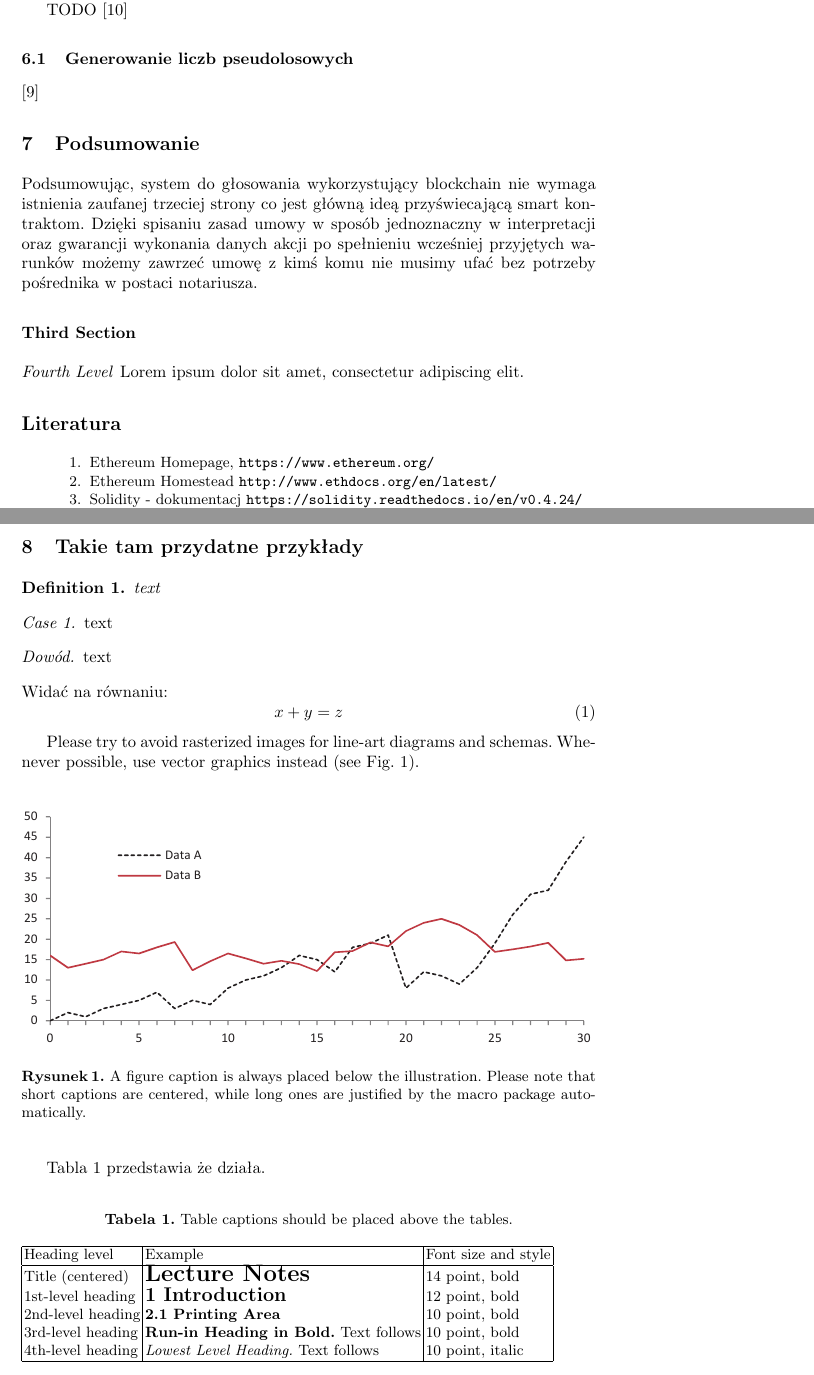
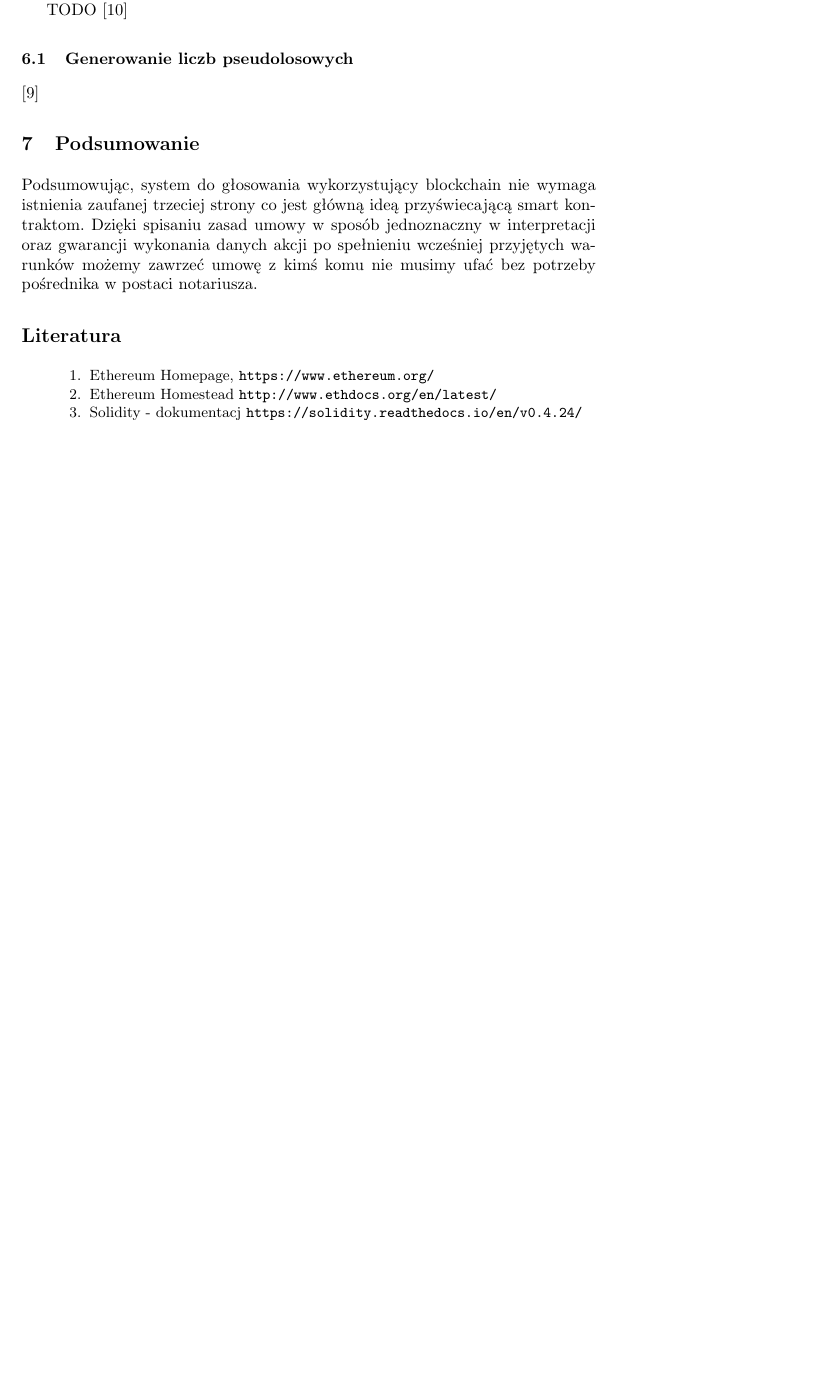
Before and after one commit to WojciechKo/ethereum-article, a LaTeX paper (article.tex): two parts of pages 6 and 7 of 7 before the commit and part of page 6 of 6 after it, the two joined at a grey line, cut so that both start at the same text, the shorter picture padded with empty space. Compiled offline with pdfLaTeX.

Commit message:
Remove samples

```diff
--- a/article.tex
+++ b/article.tex
@@ -283,12 +283,6 @@
   warunków możemy zawrzeć umowę z kimś komu nie musimy ufać bez potrzeby
   pośrednika w postaci notariusza.
 
-
-\subsubsection{Third Section}
-\paragraph{Fourth Level}
-Lorem ipsum dolor sit amet, consectetur adipiscing elit.
-
-
 %
 % ---- Bibliography ----
 %
@@ -335,48 +328,48 @@ Lorem ipsum dolor sit amet, consectetur adipiscing elit.
 
 % ########## START OF SAMPLES
 
-\newpage
-\newpage
+% \newpage
+% \newpage
 
-\section{Takie tam przydatne przykłady}
-\begin{definition} text \end{definition}
-\begin{case} text \end{case}
-\begin{proof} text \end{proof}
+% \section{Takie tam przydatne przykłady}
+% \begin{definition} text \end{definition}
+% \begin{case} text \end{case}
+% \begin{proof} text \end{proof}
 
-\noindent Widać na równaniu:
-\begin{equation}
-  x + y = z
-\end{equation}
+% \noindent Widać na równaniu:
+% \begin{equation}
+%   x + y = z
+% \end{equation}
 
-Please try to avoid rasterized images for line-art diagrams and
-schemas. Whenever possible, use vector graphics instead (see
-Fig.~\ref{fig1}).
+% Please try to avoid rasterized images for line-art diagrams and
+% schemas. Whenever possible, use vector graphics instead (see
+% Fig.~\ref{fig1}).
 
-\begin{figure}
-  \includegraphics[width=\textwidth]{fig1.eps}
-  \caption{A figure caption is always placed below the illustration.
-    Please note that short captions are centered, while long ones are
-  justified by the macro package automatically.} \label{fig1}
-\end{figure}
+% \begin{figure}
+%   \includegraphics[width=\textwidth]{fig1.eps}
+%   \caption{A figure caption is always placed below the illustration.
+%     Please note that short captions are centered, while long ones are
+%   justified by the macro package automatically.} \label{fig1}
+% \end{figure}
 
-Tabla~\ref{tab1} przedstawia że działa.
+% Tabla~\ref{tab1} przedstawia że działa.
 
-\begin{table}
-  \caption{Table captions should be placed above the
-  tables.}\label{tab1}
-  \begin{tabular}{|l|l|l|}
-    \hline
-    Heading level &  Example & Font size and style\\
-    \hline
-    Title (centered) &  {\Large\bfseries Lecture Notes} & 14 point, bold\\
-    1st-level heading &  {\large\bfseries 1 Introduction} & 12 point, bold\\
-    2nd-level heading & {\bfseries 2.1 Printing Area} & 10 point, bold\\
-    3rd-level heading & {\bfseries Run-in Heading in Bold.} Text follows & 10 point, bold\\
-    4th-level heading & {\itshape Lowest Level Heading.} Text follows & 10 point, italic\\
-    \hline
-  \end{tabular}
-\end{table}
+% \begin{table}
+%   \caption{Table captions should be placed above the
+%   tables.}\label{tab1}
+%   \begin{tabular}{|l|l|l|}
+%     \hline
+%     Heading level &  Example & Font size and style\\
+%     \hline
+%     Title (centered) &  {\Large\bfseries Lecture Notes} & 14 point, bold\\
+%     1st-level heading &  {\large\bfseries 1 Introduction} & 12 point, bold\\
+%     2nd-level heading & {\bfseries 2.1 Printing Area} & 10 point, bold\\
+%     3rd-level heading & {\bfseries Run-in Heading in Bold.} Text follows & 10 point, bold\\
+%     4th-level heading & {\itshape Lowest Level Heading.} Text follows & 10 point, italic\\
+%     \hline
+%   \end{tabular}
+% \end{table}
 
-% ########## END OF SAMPLES
+% % ########## END OF SAMPLES
 
 \end{document}
```
Also changed, not shown: article.pdf, article.tex (1 more changed lines).
